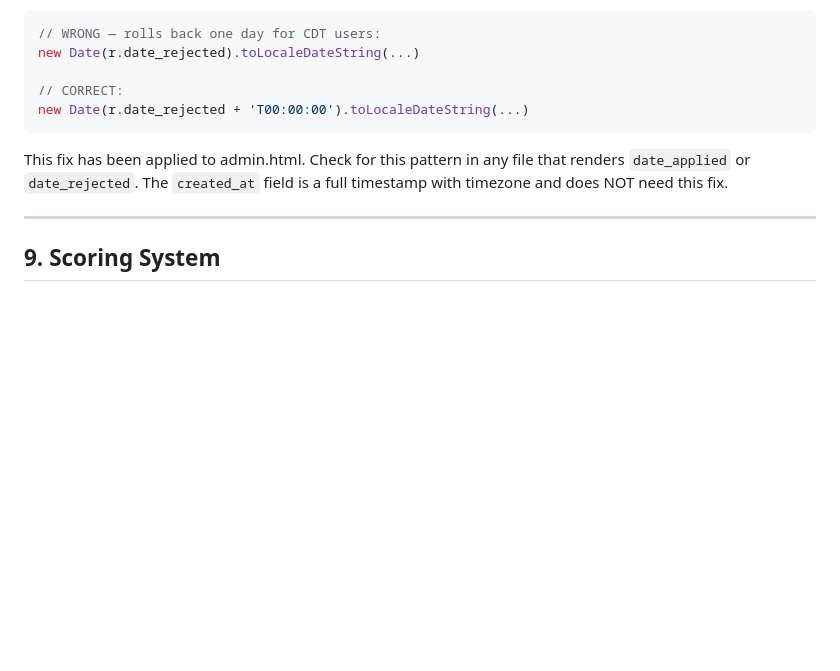
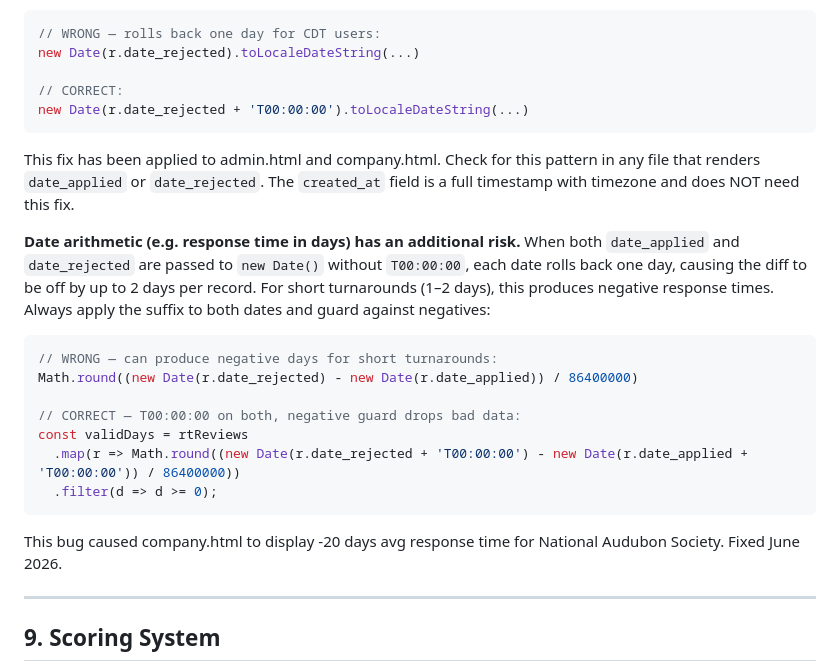
Before and after one commit to jfraz757/Candidate_Voice, a Markdown page: CandidateVoice_Technical_Reference.md, the part around the change. Drawn GitHub-style; blank space fills up the shorter version.

Commit message:
Fix avg response time date math; update technical reference Section 8

````diff
--- a/CandidateVoice_Technical_Reference.md
+++ b/CandidateVoice_Technical_Reference.md
@@ -248,7 +248,21 @@ new Date(r.date_rejected).toLocaleDateString(...)
 new Date(r.date_rejected + 'T00:00:00').toLocaleDateString(...)
 ```
 
-This fix has been applied to admin.html. Check for this pattern in any file that renders `date_applied` or `date_rejected`. The `created_at` field is a full timestamp with timezone and does NOT need this fix.
+This fix has been applied to admin.html and company.html. Check for this pattern in any file that renders `date_applied` or `date_rejected`. The `created_at` field is a full timestamp with timezone and does NOT need this fix.
+
+**Date arithmetic (e.g. response time in days) has an additional risk.** When both `date_applied` and `date_rejected` are passed to `new Date()` without `T00:00:00`, each date rolls back one day, causing the diff to be off by up to 2 days per record. For short turnarounds (1–2 days), this produces negative response times. Always apply the suffix to both dates and guard against negatives:
+
+```javascript
+// WRONG — can produce negative days for short turnarounds:
+Math.round((new Date(r.date_rejected) - new Date(r.date_applied)) / 86400000)
+
+// CORRECT — T00:00:00 on both, negative guard drops bad data:
+const validDays = rtReviews
+  .map(r => Math.round((new Date(r.date_rejected + 'T00:00:00') - new Date(r.date_applied + 'T00:00:00')) / 86400000))
+  .filter(d => d >= 0);
+```
+
+This bug caused company.html to display -20 days avg response time for National Audubon Society. Fixed June 2026.
 
 ---
 
````
